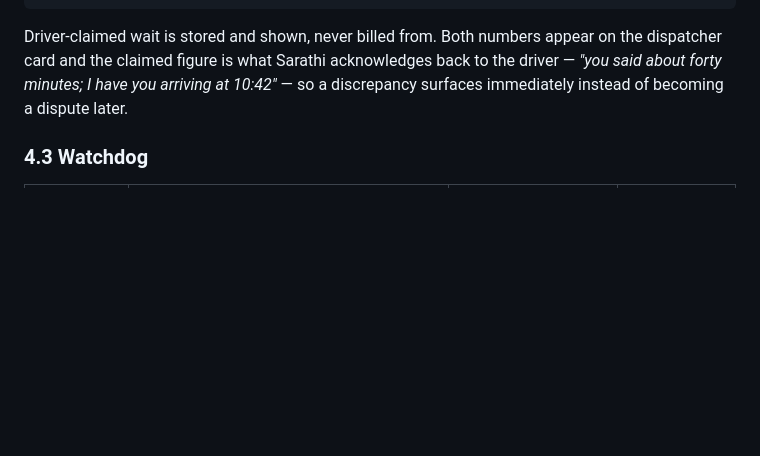
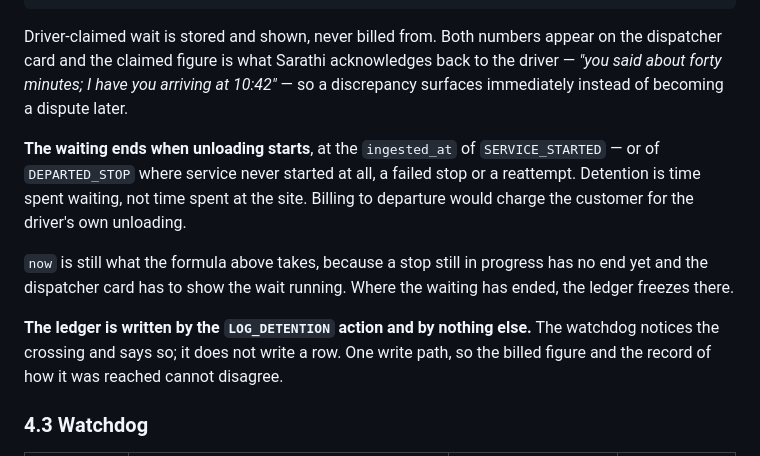
Before and after one commit to shyxxm/sarathi, a Markdown page: SPEC.md, the part around the change. Rendered like a GitHub page; blank space fills up the shorter version.

Commit message:
SPEC 4.2: when the waiting ends, and who writes the ledger
Detention is time spent waiting, not time spent at the site. The ledger freezes
at SERVICE_STARTED, falling back to DEPARTED_STOP only where service never
started. Freezing at departure would bill the customer for the driver's own
unloading — 22 minutes of it at stop-2 in the seeded shift.

The formula still takes `now`, because a stop in progress has no end yet and
the card has to show the wait running.

Written by the LOG_DETENTION action and by nothing else, so the watchdog cannot
open a second write path into the same number.

Co-Authored-By: Claude Opus 5 <noreply@anthropic.com>

```diff
--- a/SPEC.md
+++ b/SPEC.md
@@ -313,6 +313,21 @@ on the dispatcher card and the claimed figure is what Sarathi acknowledges back
 to the driver — *"you said about forty minutes; I have you arriving at 10:42"* —
 so a discrepancy surfaces immediately instead of becoming a dispute later.
 
+**The waiting ends when unloading starts**, at the `ingested_at` of
+`SERVICE_STARTED` — or of `DEPARTED_STOP` where service never started at all, a
+failed stop or a reattempt. Detention is time spent waiting, not time spent at
+the site. Billing to departure would charge the customer for the driver's own
+unloading.
+
+`now` is still what the formula above takes, because a stop still in progress
+has no end yet and the dispatcher card has to show the wait running. Where the
+waiting has ended, the ledger freezes there.
+
+**The ledger is written by the `LOG_DETENTION` action and by nothing else.** The
+watchdog notices the crossing and says so; it does not write a row. One write
+path, so the billed figure and the record of how it was reached cannot
+disagree.
+
 ### 4.3 Watchdog
 
 | Rule | Condition | Emits | Driver-facing |
```
